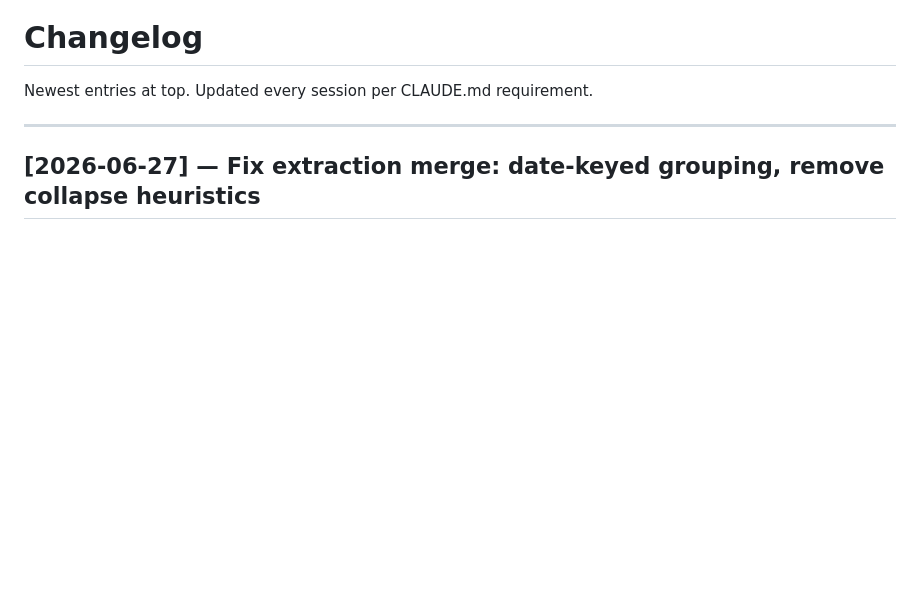
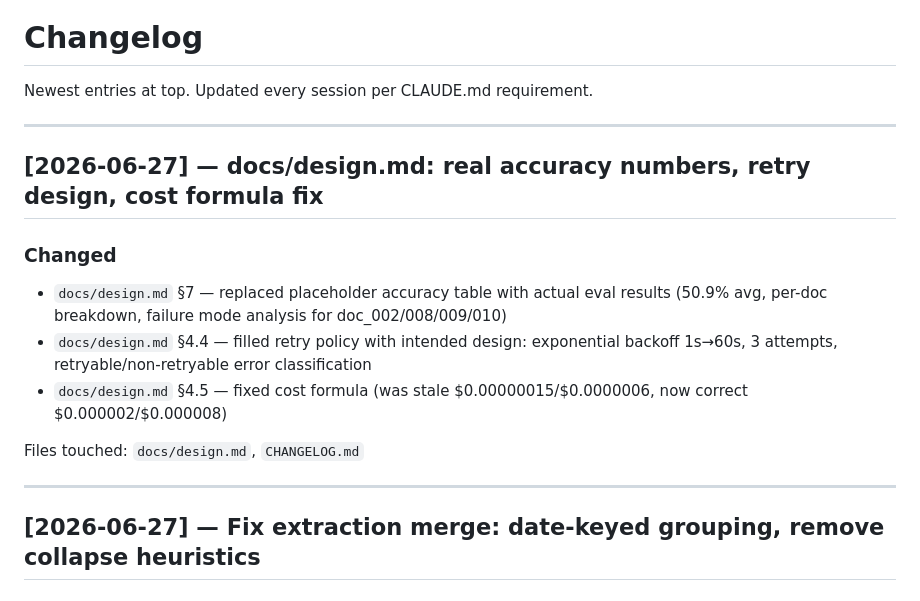
Before and after one commit to MIthunvasanth/billing_App, a Markdown page: CHANGELOG.md, the part around the change. Rendered like a GitHub page; blank space fills up the shorter version.

```diff
--- a/CHANGELOG.md
+++ b/CHANGELOG.md
@@ -1,6 +1,17 @@
 # Changelog
 
 Newest entries at top. Updated every session per CLAUDE.md requirement.
+
+---
+
+## [2026-06-27] — docs/design.md: real accuracy numbers, retry design, cost formula fix
+
+### Changed
+- `docs/design.md` §7 — replaced placeholder accuracy table with actual eval results (50.9% avg, per-doc breakdown, failure mode analysis for doc_002/008/009/010)
+- `docs/design.md` §4.4 — filled retry policy with intended design: exponential backoff 1s→60s, 3 attempts, retryable/non-retryable error classification
+- `docs/design.md` §4.5 — fixed cost formula (was stale $0.00000015/$0.0000006, now correct $0.000002/$0.000008)
+
+Files touched: `docs/design.md`, `CHANGELOG.md`
 
 ---
 
```
Also changed, not shown: docs/design.md (+34 -19 lines).
